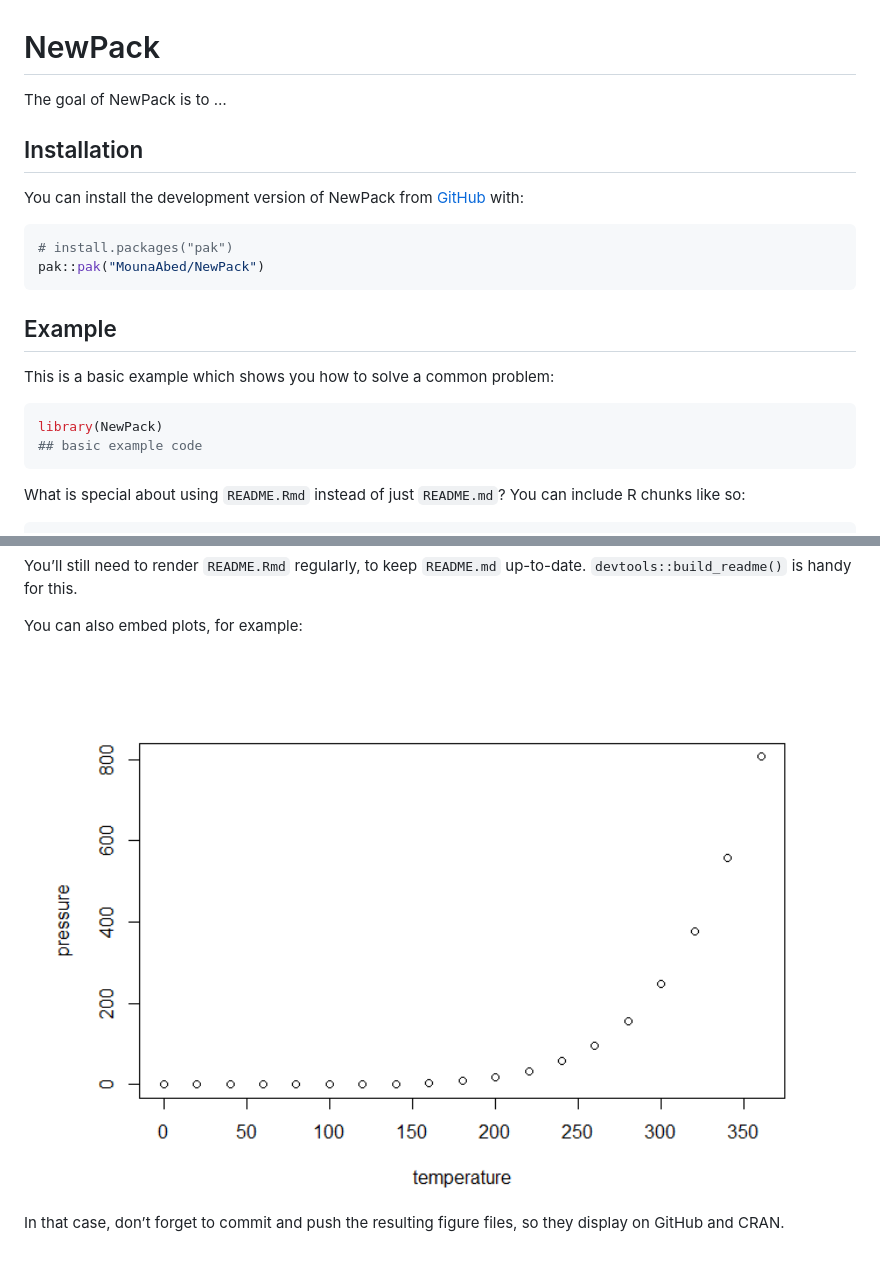
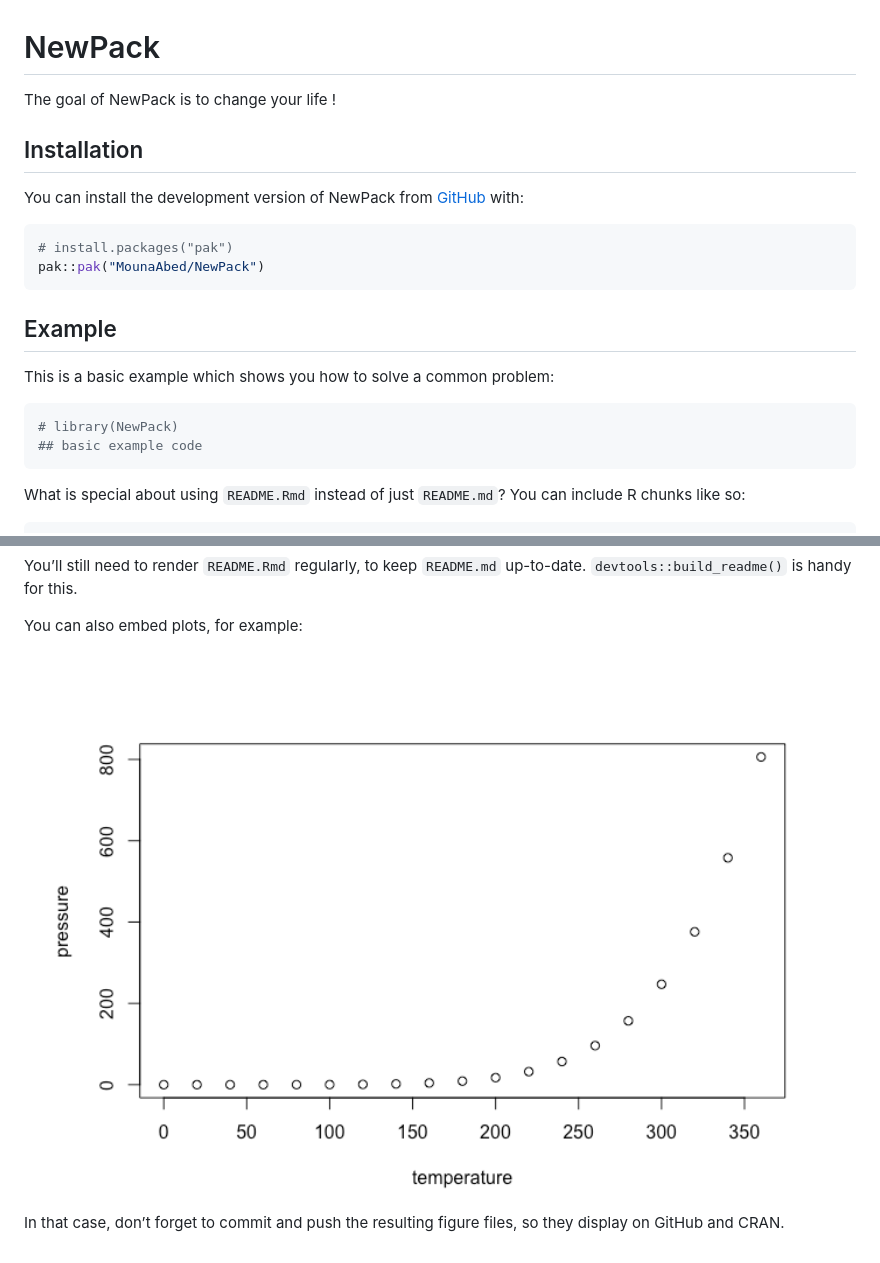
Before and after one commit to MounaAbed/NewPack, a Markdown page: README.md, 2 parts joined by grey strips. Drawn GitHub-style; pictures changed too: man/figures/README-pressure-1.png.

Commit message:
MAJ

````diff
--- a/README.md
+++ b/README.md
@@ -7,7 +7,7 @@
 
 <!-- badges: end -->
 
-The goal of NewPack is to …
+The goal of NewPack is to change your life !
 
 ## Installation
 
@@ -24,7 +24,7 @@ pak::pak("MounaAbed/NewPack")
 This is a basic example which shows you how to solve a common problem:
 
 ``` r
-library(NewPack)
+# library(NewPack)
 ## basic example code
 ```
 
````
Also changed, not shown: 2 other files.
